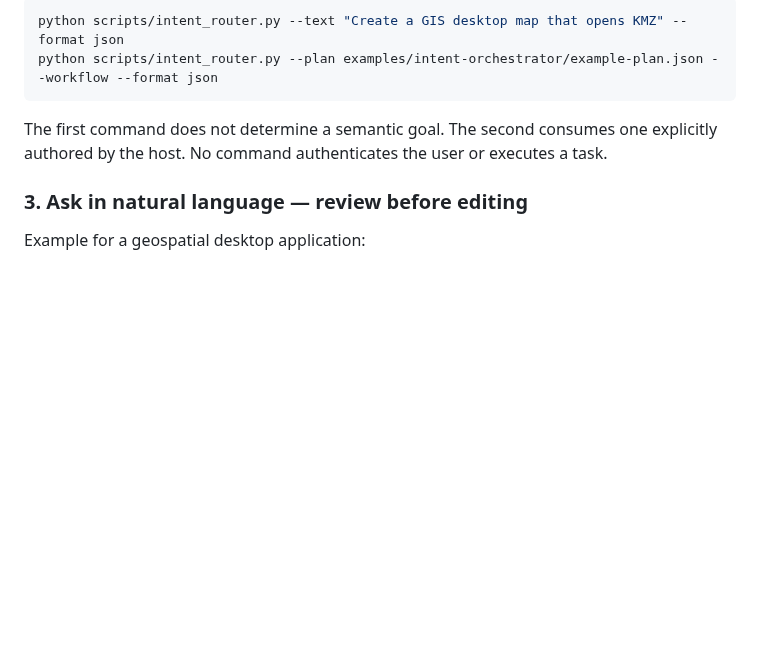
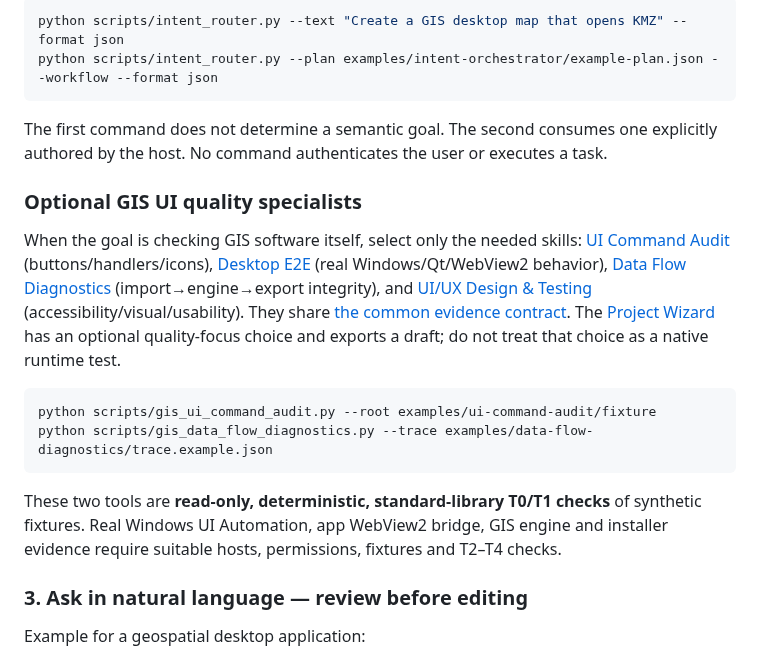
Before and after one commit to ahmadibrahim4geo/GIS-Development-Skills, a Markdown page: docs/HOW_TO_USE.md, the part around the change. Drawn GitHub-style; blank space fills up the shorter version.

Commit message:
Connect four GIS UI quality skills to bilingual guides, examples, manifest and changelog

````diff
--- a/docs/HOW_TO_USE.md
+++ b/docs/HOW_TO_USE.md
@@ -37,6 +37,17 @@ python scripts/intent_router.py --plan examples/intent-orchestrator/example-plan
 
 The first command does not determine a semantic goal. The second consumes one explicitly authored by the host. No command authenticates the user or executes a task.
 
+### Optional GIS UI quality specialists
+
+When the goal is checking GIS software itself, select only the needed skills: [UI Command Audit](../skills/gis-ui-command-audit/SKILL.md) (buttons/handlers/icons), [Desktop E2E](../skills/gis-desktop-e2e-testing/SKILL.md) (real Windows/Qt/WebView2 behavior), [Data Flow Diagnostics](../skills/gis-data-flow-diagnostics/SKILL.md) (import→engine→export integrity), and [UI/UX Design & Testing](../skills/gis-ui-ux-design-testing/SKILL.md) (accessibility/visual/usability). They share [the common evidence contract](../references/gis-ui-quality-coordination.md). The [Project Wizard](../project-wizard.html) has an optional quality-focus choice and exports a draft; do not treat that choice as a native runtime test.
+
+```sh
+python scripts/gis_ui_command_audit.py --root examples/ui-command-audit/fixture
+python scripts/gis_data_flow_diagnostics.py --trace examples/data-flow-diagnostics/trace.example.json
+```
+
+These two tools are **read-only, deterministic, standard-library T0/T1 checks** of synthetic fixtures. Real Windows UI Automation, app WebView2 bridge, GIS engine and installer evidence require suitable hosts, permissions, fixtures and T2–T4 checks.
+
 ### 3. Ask in natural language — review before editing
 Example for a geospatial desktop application:
 
````
